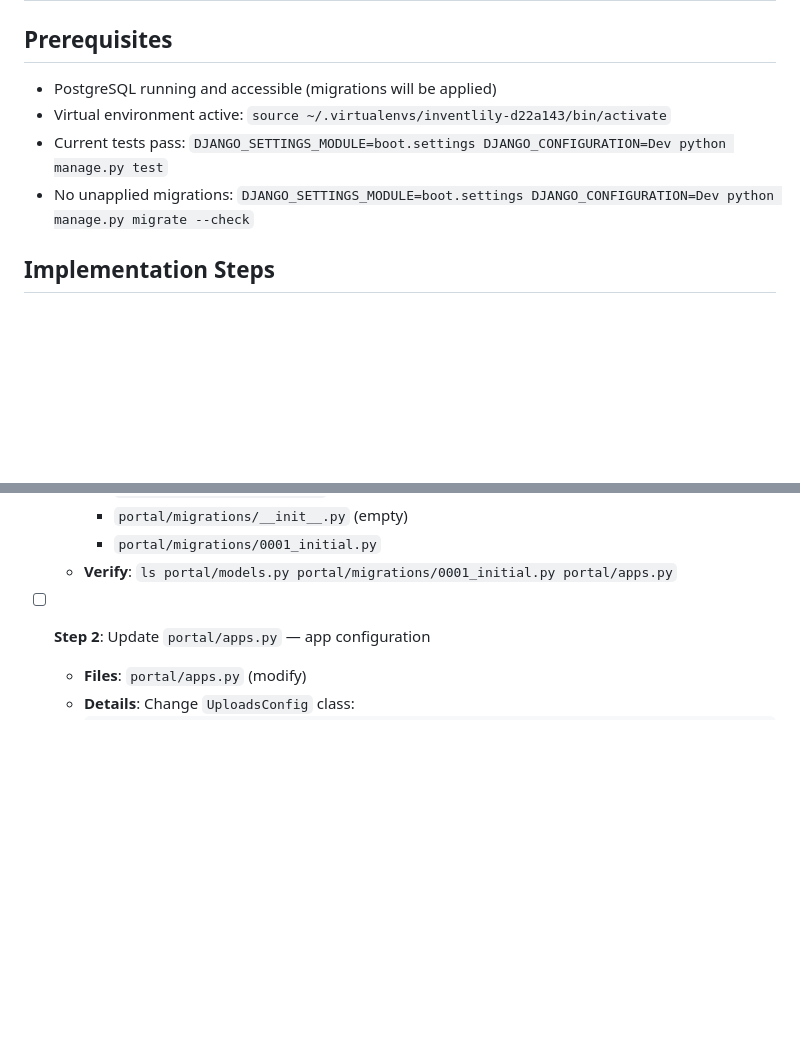
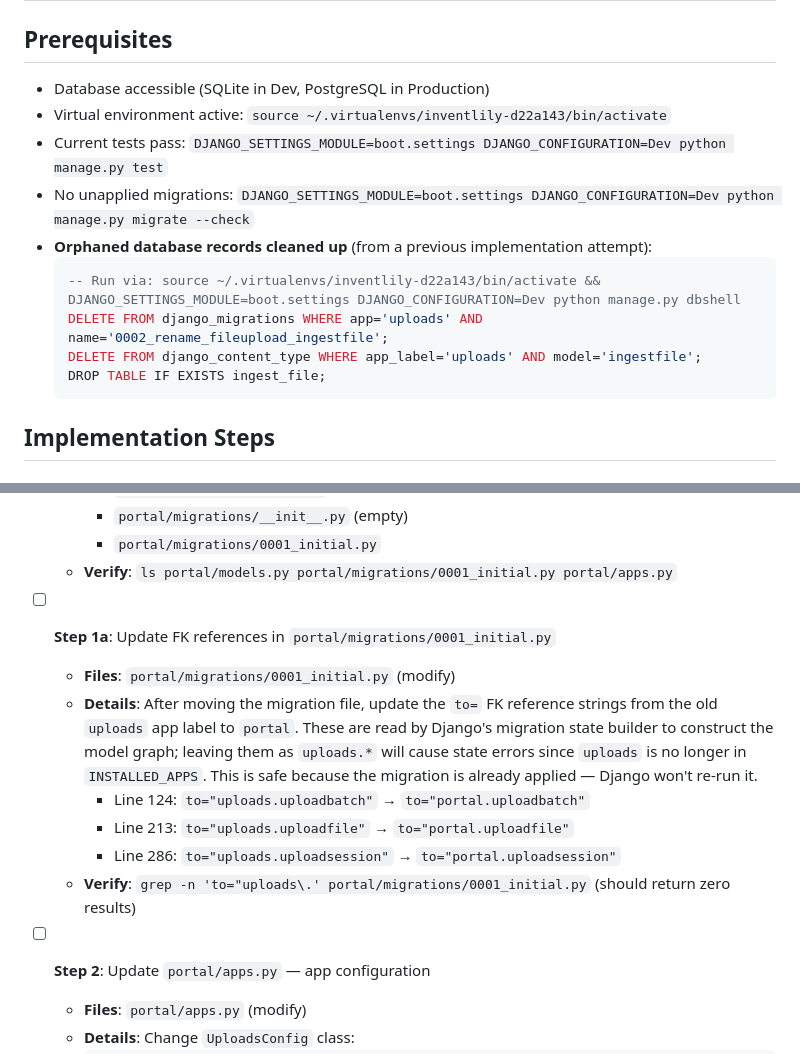
Before and after one commit to rjusher/doorito, a Markdown page: PEPs/PEP_0008_canonical_domain_model/plan.md, 2 parts joined by grey strips. GitHub-like rendering; blank space fills up the shorter version.

````diff
--- a/PEPs/PEP_0008_canonical_domain_model/plan.md
+++ b/PEPs/PEP_0008_canonical_domain_model/plan.md
@@ -42,10 +42,18 @@ Read these files before implementing any step. Each is listed with the specific
 
 ## Prerequisites
 
-- PostgreSQL running and accessible (migrations will be applied)
+<!-- Amendment 2026-02-28: Preflight — fixed DB prerequisite (Dev uses SQLite), added orphan cleanup -->
+- Database accessible (SQLite in Dev, PostgreSQL in Production)
 - Virtual environment active: `source ~/.virtualenvs/inventlily-d22a143/bin/activate`
 - Current tests pass: `DJANGO_SETTINGS_MODULE=boot.settings DJANGO_CONFIGURATION=Dev python manage.py test`
 - No unapplied migrations: `DJANGO_SETTINGS_MODULE=boot.settings DJANGO_CONFIGURATION=Dev python manage.py migrate --check`
+- **Orphaned database records cleaned up** (from a previous implementation attempt):
+  ```sql
+  -- Run via: source ~/.virtualenvs/inventlily-d22a143/bin/activate && DJANGO_SETTINGS_MODULE=boot.settings DJANGO_CONFIGURATION=Dev python manage.py dbshell
+  DELETE FROM django_migrations WHERE app='uploads' AND name='0002_rename_fileupload_ingestfile';
+  DELETE FROM django_content_type WHERE app_label='uploads' AND model='ingestfile';
+  DROP TABLE IF EXISTS ingest_file;
+  ```
 
 ## Implementation Steps
 
@@ -75,6 +84,14 @@ Read these files before implementing any step. Each is listed with the specific
     - `portal/migrations/__init__.py` (empty)
     - `portal/migrations/0001_initial.py`
   - **Verify**: `ls portal/models.py portal/migrations/0001_initial.py portal/apps.py`
+
+- [ ] **Step 1a**: Update FK references in `portal/migrations/0001_initial.py`
+  - **Files**: `portal/migrations/0001_initial.py` (modify)
+  - **Details**: After moving the migration file, update the `to=` FK reference strings from the old `uploads` app label to `portal`. These are read by Django's migration state builder to construct the model graph; leaving them as `uploads.*` will cause state errors since `uploads` is no longer in `INSTALLED_APPS`. This is safe because the migration is already applied — Django won't re-run it.
+    - Line 124: `to="uploads.uploadbatch"` → `to="portal.uploadbatch"`
+    - Line 213: `to="uploads.uploadfile"` → `to="portal.uploadfile"`
+    - Line 286: `to="uploads.uploadsession"` → `to="portal.uploadsession"`
+  - **Verify**: `grep -n 'to="uploads\.' portal/migrations/0001_initial.py` (should return zero results)
 
 - [ ] **Step 2**: Update `portal/apps.py` — app configuration
   - **Files**: `portal/apps.py` (modify)
````
Also changed, not shown: other parts of PEPs/PEP_0008_canonical_domain_model/plan.md (+38 -27 lines).
